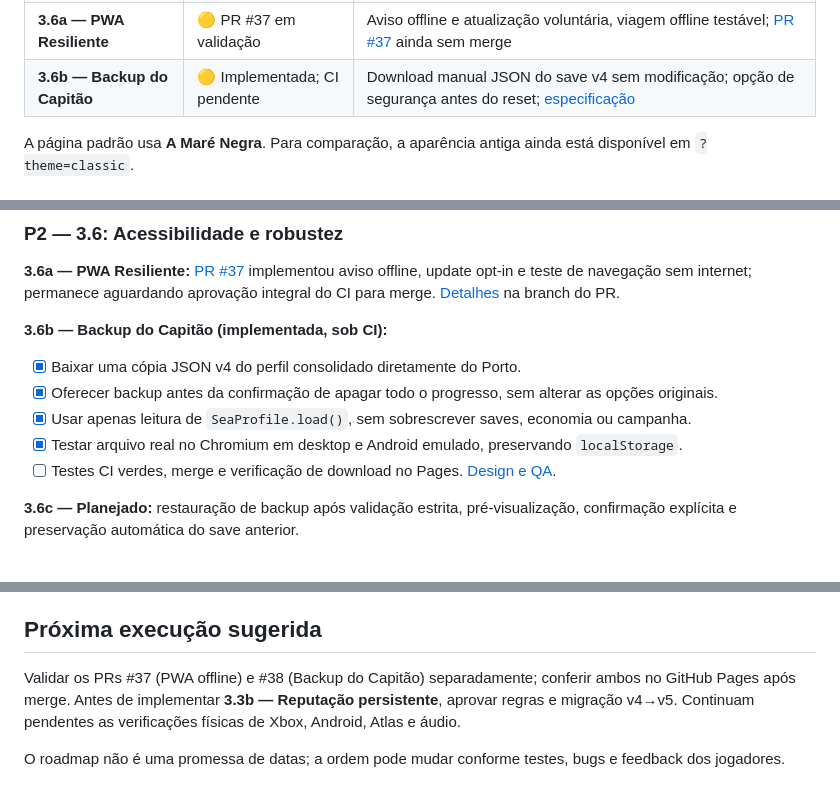
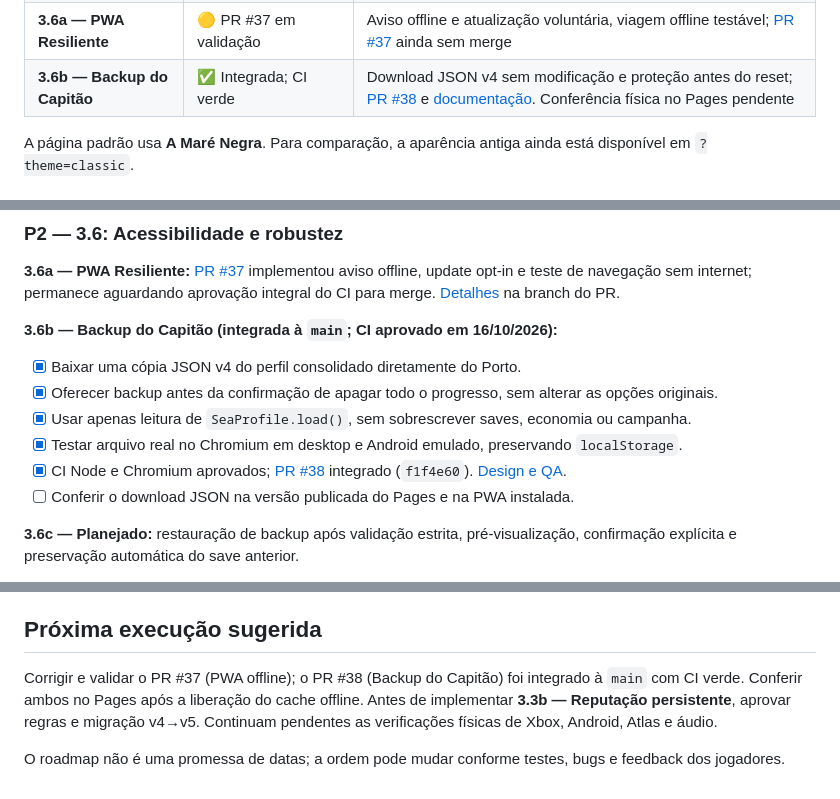
Before and after one commit to pedromaintenance/o-mar-de-sangue, a Markdown page: ROADMAP.md, 3 parts joined by grey strips. Rendered like a GitHub page.

Commit message:
docs: mark 3.6b Captain Backup merged with CI passing

```diff
--- a/ROADMAP.md
+++ b/ROADMAP.md
@@ -24,7 +24,7 @@
 | **3.5a — Paisagem Sonora Reativa** | ✅ Integrada; CI verde | 6 contextos de trilha e teclas M (Atlas) / N (som); [PR #34](https://github.com/pedromaintenance/o-mar-de-sangue/pull/34) e [documentação](docs/soundscape-3-5.md). Validação auditiva no Pages pendente |
 | **3.5b — Mixagem Separada** | ✅ Integrada; CI verde | Música/efeitos independentes, mute mestre, persistência isolada e PWA v39; [PR #36](https://github.com/pedromaintenance/o-mar-de-sangue/pull/36) e [documentação](docs/audio-mixer-3-5b.md). QA auditivo físico pendente |
 | **3.6a — PWA Resiliente** | 🟡 PR #37 em validação | Aviso offline e atualização voluntária, viagem offline testável; [PR #37](https://github.com/pedromaintenance/o-mar-de-sangue/pull/37) ainda sem merge |
-| **3.6b — Backup do Capitão** | 🟡 Implementada; CI pendente | Download manual JSON do save v4 sem modificação; opção de segurança antes do reset; [especificação](docs/captain-backup-3-6b.md) |
+| **3.6b — Backup do Capitão** | ✅ Integrada; CI verde | Download JSON v4 sem modificação e proteção antes do reset; [PR #38](https://github.com/pedromaintenance/o-mar-de-sangue/pull/38) e [documentação](docs/captain-backup-3-6b.md). Conferência física no Pages pendente |
 
 A página padrão usa **A Maré Negra**. Para comparação, a aparência antiga ainda está disponível em `?theme=classic`.
 
@@ -136,13 +136,14 @@ A página padrão usa **A Maré Negra**. Para comparação, a aparência antiga
 
 **3.6a — PWA Resiliente:** [PR #37](https://github.com/pedromaintenance/o-mar-de-sangue/pull/37) implementou aviso offline, update opt-in e teste de navegação sem internet; permanece aguardando aprovação integral do CI para merge. [Detalhes](docs/pwa-3-6a.md) na branch do PR.
 
-**3.6b — Backup do Capitão (implementada, sob CI):**
+**3.6b — Backup do Capitão (integrada à `main`; CI aprovado em 16/10/2026):**
 
 - [x] Baixar uma cópia JSON v4 do perfil consolidado diretamente do Porto.
 - [x] Oferecer backup antes da confirmação de apagar todo o progresso, sem alterar as opções originais.
 - [x] Usar apenas leitura de `SeaProfile.load()`, sem sobrescrever saves, economia ou campanha.
 - [x] Testar arquivo real no Chromium em desktop e Android emulado, preservando `localStorage`.
-- [ ] Testes CI verdes, merge e verificação de download no Pages. [Design e QA](docs/captain-backup-3-6b.md).
+- [x] CI Node e Chromium aprovados; [PR #38](https://github.com/pedromaintenance/o-mar-de-sangue/pull/38) integrado (`f1f4e60`). [Design e QA](docs/captain-backup-3-6b.md).
+- [ ] Conferir o download JSON na versão publicada do Pages e na PWA instalada.
 
 **3.6c — Planejado:** restauração de backup após validação estrita, pré-visualização, confirmação explícita e preservação automática do save anterior.
 
@@ -170,6 +171,6 @@ A página padrão usa **A Maré Negra**. Para comparação, a aparência antiga
 
 ## Próxima execução sugerida
 
-Validar os PRs #37 (PWA offline) e #38 (Backup do Capitão) separadamente; conferir ambos no GitHub Pages após merge. Antes de implementar **3.3b — Reputação persistente**, aprovar regras e migração v4→v5. Continuam pendentes as verificações físicas de Xbox, Android, Atlas e áudio.
+Corrigir e validar o PR #37 (PWA offline); o PR #38 (Backup do Capitão) foi integrado à `main` com CI verde. Conferir ambos no Pages após a liberação do cache offline. Antes de implementar **3.3b — Reputação persistente**, aprovar regras e migração v4→v5. Continuam pendentes as verificações físicas de Xbox, Android, Atlas e áudio.
 
 O roadmap não é uma promessa de datas; a ordem pode mudar conforme testes, bugs e feedback dos jogadores.
```
